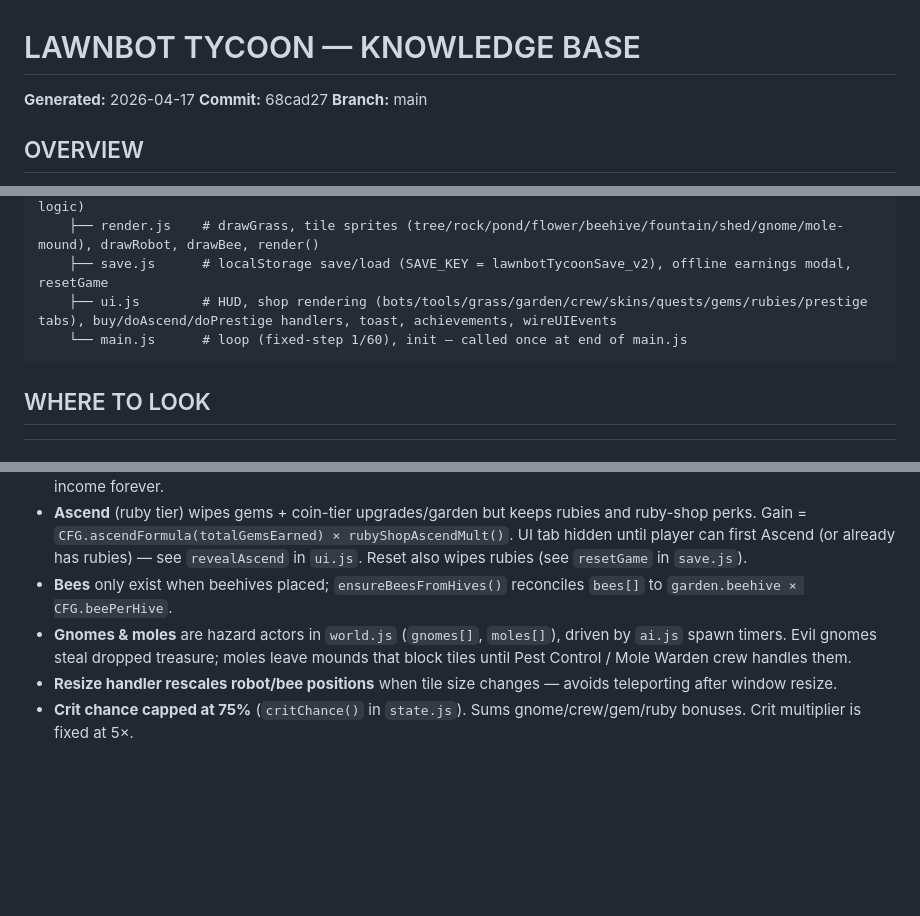
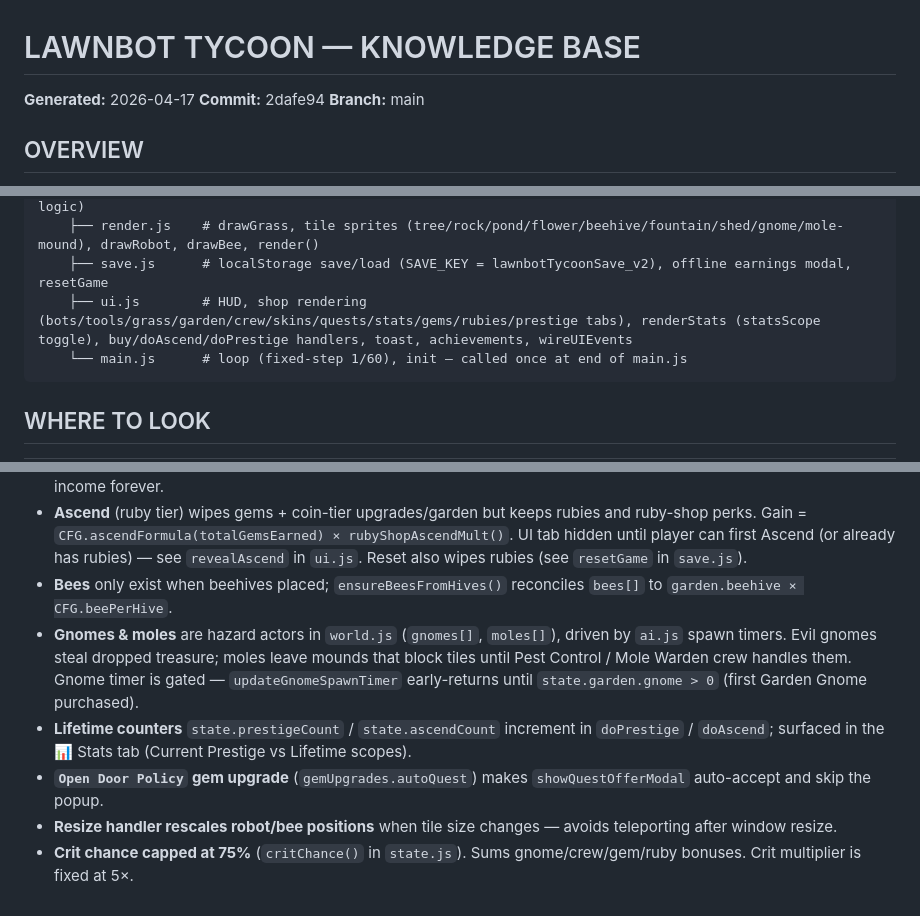
Before and after one commit to SubChord/lawn-mower-robot-sim, a Markdown page: CLAUDE.md, 3 parts joined by grey strips. Rendered like a GitHub page; blank space fills up the shorter version.

Commit message:
Refresh CLAUDE.md for Stats tab and gnome gate
Sync notes with recent gameplay additions: Stats tab + renderStats,
lifetime prestige/ascend counters, auto-accept quest gem upgrade, and
the gnome-spawn gate behind first Garden Gnome purchase. Bump
recorded commit SHA.

Co-Authored-By: Claude Opus 4.7 (1M context) <noreply@anthropic.com>

````diff
--- a/CLAUDE.md
+++ b/CLAUDE.md
@@ -1,7 +1,7 @@
 # LAWNBOT TYCOON — KNOWLEDGE BASE
 
 **Generated:** 2026-04-17
-**Commit:** 68cad27
+**Commit:** 2dafe94
 **Branch:** main
 
 ## OVERVIEW
@@ -23,7 +23,7 @@ Browser-based idle game. Robots mow a grid-based lawn for coins, player buys upg
     ├── ai.js        # updateRobot, updateBee, updateGrass, updateFlowerIncome, gnome/mole hazards (tick logic)
     ├── render.js    # drawGrass, tile sprites (tree/rock/pond/flower/beehive/fountain/shed/gnome/mole-mound), drawRobot, drawBee, render()
     ├── save.js      # localStorage save/load (SAVE_KEY = lawnbotTycoonSave_v2), offline earnings modal, resetGame
-    ├── ui.js        # HUD, shop rendering (bots/tools/grass/garden/crew/skins/quests/gems/rubies/prestige tabs), buy/doAscend/doPrestige handlers, toast, achievements, wireUIEvents
+    ├── ui.js        # HUD, shop rendering (bots/tools/grass/garden/crew/skins/quests/stats/gems/rubies/prestige tabs), renderStats (statsScope toggle), buy/doAscend/doPrestige handlers, toast, achievements, wireUIEvents
     └── main.js      # loop (fixed-step 1/60), init — called once at end of main.js
 ```
 
@@ -72,6 +72,8 @@ for f in js/*.js; do node --check "$f"; done
 - **Prestige formula:** `floor((totalThisRun / 2500) ^ 0.55)`. Threshold: 10 000 coins/run. Each gem = +10% coin income forever.
 - **Ascend** (ruby tier) wipes gems + coin-tier upgrades/garden but keeps rubies and ruby-shop perks. Gain = `CFG.ascendFormula(totalGemsEarned) × rubyShopAscendMult()`. UI tab hidden until player can first Ascend (or already has rubies) — see `revealAscend` in `ui.js`. Reset also wipes rubies (see `resetGame` in `save.js`).
 - **Bees** only exist when beehives placed; `ensureBeesFromHives()` reconciles `bees[]` to `garden.beehive × CFG.beePerHive`.
-- **Gnomes & moles** are hazard actors in `world.js` (`gnomes[]`, `moles[]`), driven by `ai.js` spawn timers. Evil gnomes steal dropped treasure; moles leave mounds that block tiles until Pest Control / Mole Warden crew handles them.
+- **Gnomes & moles** are hazard actors in `world.js` (`gnomes[]`, `moles[]`), driven by `ai.js` spawn timers. Evil gnomes steal dropped treasure; moles leave mounds that block tiles until Pest Control / Mole Warden crew handles them. Gnome timer is gated — `updateGnomeSpawnTimer` early-returns until `state.garden.gnome > 0` (first Garden Gnome purchased).
+- **Lifetime counters** `state.prestigeCount` / `state.ascendCount` increment in `doPrestige` / `doAscend`; surfaced in the 📊 Stats tab (Current Prestige vs Lifetime scopes).
+- **`Open Door Policy` gem upgrade** (`gemUpgrades.autoQuest`) makes `showQuestOfferModal` auto-accept and skip the popup.
 - **Resize handler rescales robot/bee positions** when tile size changes — avoids teleporting after window resize.
 - **Crit chance capped at 75%** (`critChance()` in `state.js`). Sums gnome/crew/gem/ruby bonuses. Crit multiplier is fixed at 5×.
````
